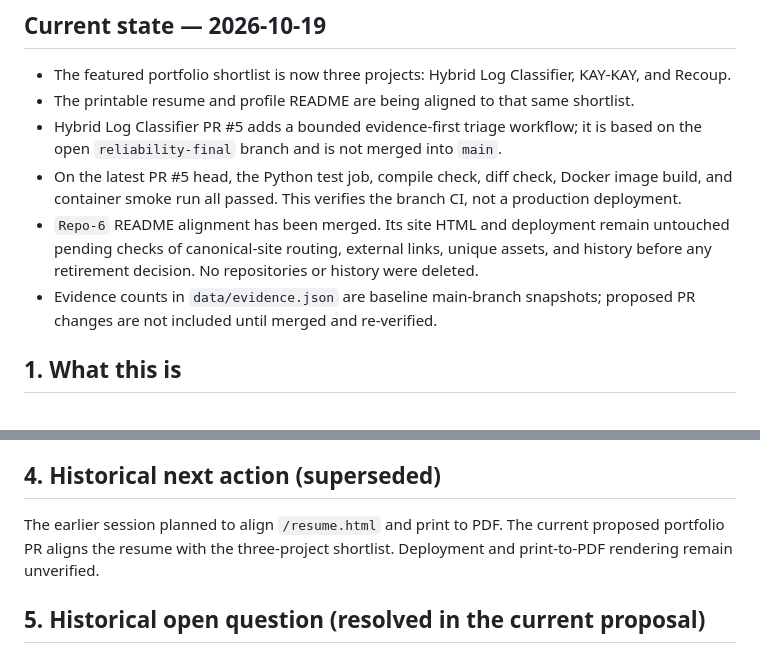
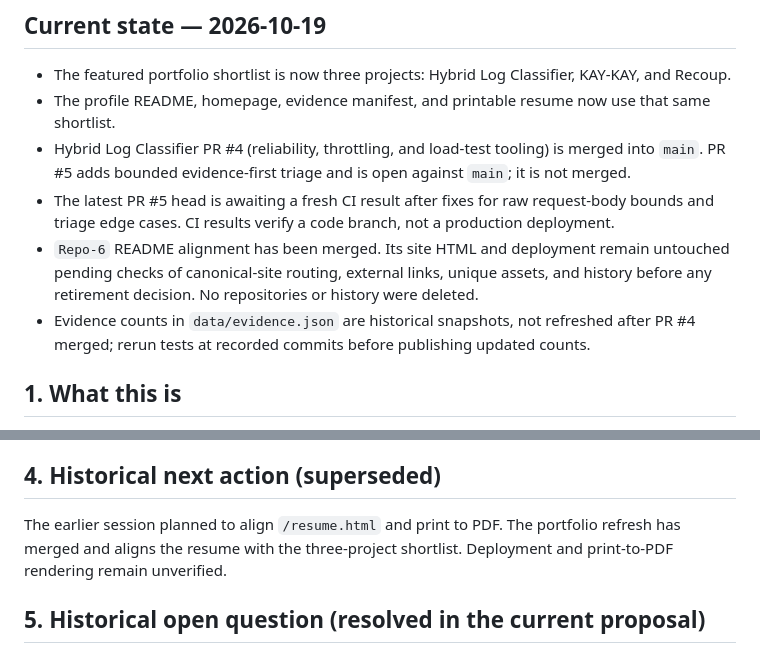
Before and after one commit to HarshCodeK/HarshCodeK, a Markdown page: docs/SESSION_CONTEXT.md, 2 parts joined by grey strips. Drawn GitHub-style.

Commit message:
docs: reflect merged reliability work and open triage PR

```diff
--- a/docs/SESSION_CONTEXT.md
+++ b/docs/SESSION_CONTEXT.md
@@ -6,11 +6,11 @@
 ## Current state — 2026-10-19
 
 - The featured portfolio shortlist is now three projects: Hybrid Log Classifier, KAY-KAY, and Recoup.
-- The printable resume and profile README are being aligned to that same shortlist.
-- Hybrid Log Classifier PR #5 adds a bounded evidence-first triage workflow; it is based on the open `reliability-final` branch and is not merged into `main`.
-- On the latest PR #5 head, the Python test job, compile check, diff check, Docker image build, and container smoke run all passed. This verifies the branch CI, not a production deployment.
+- The profile README, homepage, evidence manifest, and printable resume now use that same shortlist.
+- Hybrid Log Classifier PR #4 (reliability, throttling, and load-test tooling) is merged into `main`. PR #5 adds bounded evidence-first triage and is open against `main`; it is not merged.
+- The latest PR #5 head is awaiting a fresh CI result after fixes for raw request-body bounds and triage edge cases. CI results verify a code branch, not a production deployment.
 - `Repo-6` README alignment has been merged. Its site HTML and deployment remain untouched pending checks of canonical-site routing, external links, unique assets, and history before any retirement decision. No repositories or history were deleted.
-- Evidence counts in `data/evidence.json` are baseline main-branch snapshots; proposed PR changes are not included until merged and re-verified.
+- Evidence counts in `data/evidence.json` are historical snapshots, not refreshed after PR #4 merged; rerun tests at recorded commits before publishing updated counts.
 
 ## 1. What this is
 
@@ -39,7 +39,7 @@ Pages, no framework, no build dependency.
 
 ## 4. Historical next action (superseded)
 
-The earlier session planned to align `/resume.html` and print to PDF. The current proposed portfolio PR aligns the resume with the three-project shortlist. Deployment and print-to-PDF rendering remain unverified.
+The earlier session planned to align `/resume.html` and print to PDF. The portfolio refresh has merged and aligns the resume with the three-project shortlist. Deployment and print-to-PDF rendering remain unverified.
 
 ## 5. Historical open question (resolved in the current proposal)
 
```
